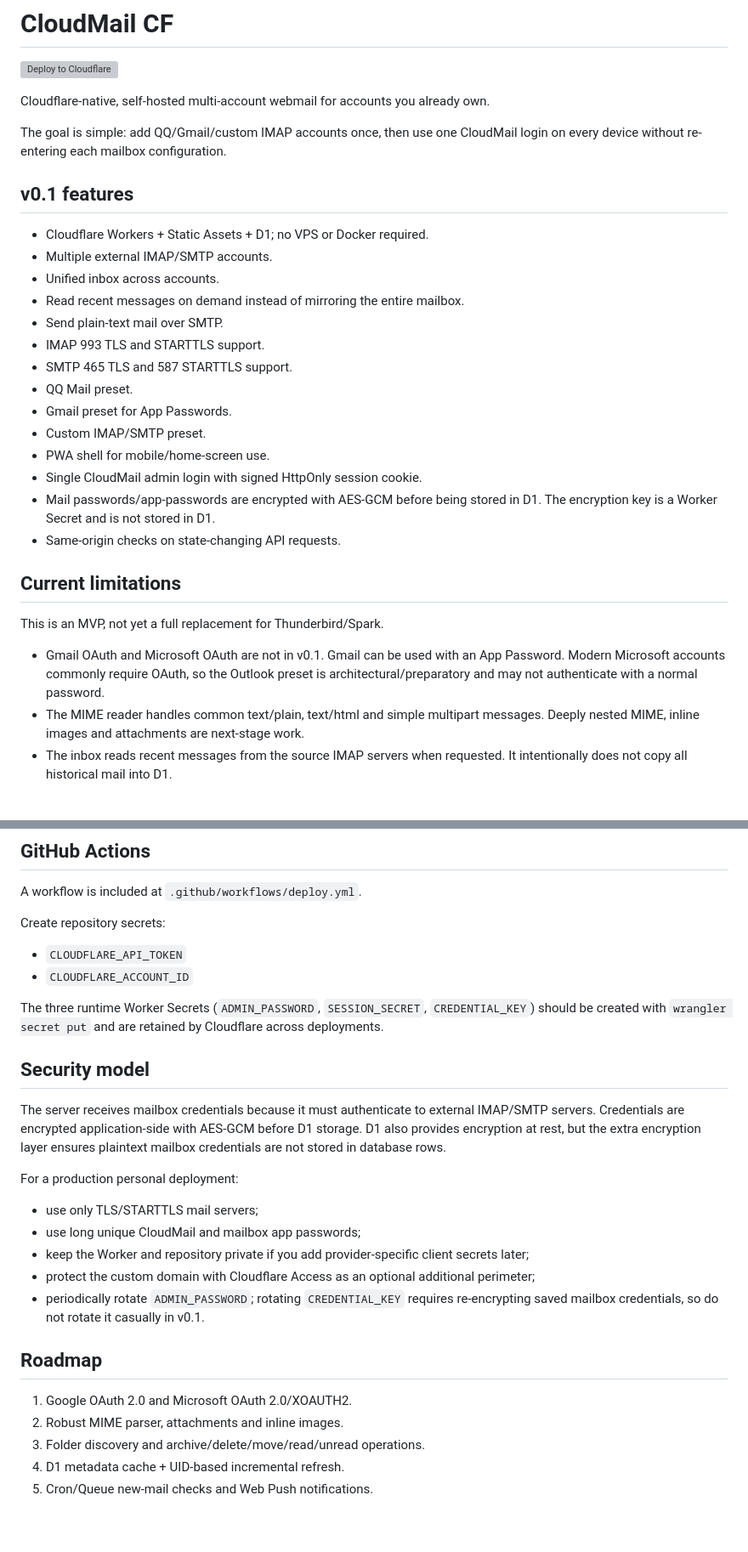
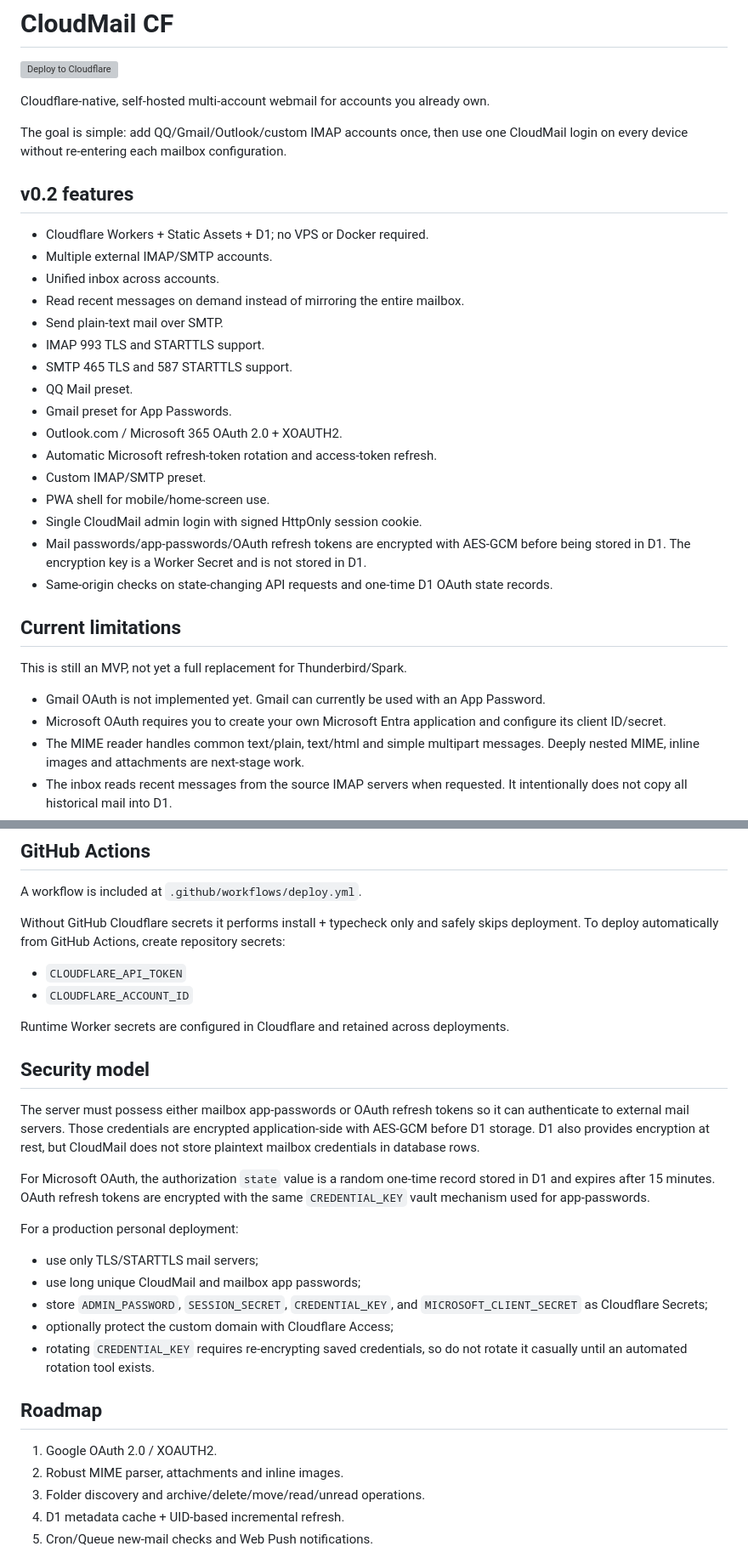
Before and after one commit to oopb/CloudMailCF, a Markdown page: README.md, 2 parts joined by grey strips. Shown at 85% size. Rendered like a GitHub page; blank space fills up the shorter version; grey boxes are pictures that could not be loaded.

```diff
--- a/README.md
+++ b/README.md
@@ -4,9 +4,9 @@
 
 Cloudflare-native, self-hosted multi-account webmail for accounts you already own.
 
-The goal is simple: add QQ/Gmail/custom IMAP accounts once, then use one CloudMail login on every device without re-entering each mailbox configuration.
+The goal is simple: add QQ/Gmail/Outlook/custom IMAP accounts once, then use one CloudMail login on every device without re-entering each mailbox configuration.
 
-## v0.1 features
+## v0.2 features
 
 - Cloudflare Workers + Static Assets + D1; no VPS or Docker required.
 - Multiple external IMAP/SMTP accounts.
@@ -17,17 +17,20 @@ The goal is simple: add QQ/Gmail/custom IMAP accounts once, then use one CloudMa
 - SMTP 465 TLS and 587 STARTTLS support.
 - QQ Mail preset.
 - Gmail preset for App Passwords.
+- Outlook.com / Microsoft 365 OAuth 2.0 + XOAUTH2.
+- Automatic Microsoft refresh-token rotation and access-token refresh.
 - Custom IMAP/SMTP preset.
 - PWA shell for mobile/home-screen use.
 - Single CloudMail admin login with signed HttpOnly session cookie.
-- Mail passwords/app-passwords are encrypted with AES-GCM before being stored in D1. The encryption key is a Worker Secret and is not stored in D1.
-- Same-origin checks on state-changing API requests.
+- Mail passwords/app-passwords/OAuth refresh tokens are encrypted with AES-GCM before being stored in D1. The encryption key is a Worker Secret and is not stored in D1.
+- Same-origin checks on state-changing API requests and one-time D1 OAuth state records.
 
 ## Current limitations
 
-This is an MVP, not yet a full replacement for Thunderbird/Spark.
+This is still an MVP, not yet a full replacement for Thunderbird/Spark.
 
-- Gmail OAuth and Microsoft OAuth are not in v0.1. Gmail can be used with an App Password. Modern Microsoft accounts commonly require OAuth, so the Outlook preset is architectural/preparatory and may not authenticate with a normal password.
+- Gmail OAuth is not implemented yet. Gmail can currently be used with an App Password.
+- Microsoft OAuth requires you to create your own Microsoft Entra application and configure its client ID/secret.
 - The MIME reader handles common text/plain, text/html and simple multipart messages. Deeply nested MIME, inline images and attachments are next-stage work.
 - The inbox reads recent messages from the source IMAP servers when requested. It intentionally does not copy all historical mail into D1.
 - Folders, archive/delete/move, flags synchronization, search, threads, push notifications and background polling are not implemented yet.
@@ -145,28 +213,30 @@ OAuth is planned so an App Password will not be required in a later version.
 
 A workflow is included at `.github/workflows/deploy.yml`.
 
-Create repository secrets:
+Without GitHub Cloudflare secrets it performs install + typecheck only and safely skips deployment. To deploy automatically from GitHub Actions, create repository secrets:
 
 - `CLOUDFLARE_API_TOKEN`
 - `CLOUDFLARE_ACCOUNT_ID`
 
-The three runtime Worker Secrets (`ADMIN_PASSWORD`, `SESSION_SECRET`, `CREDENTIAL_KEY`) should be created with `wrangler secret put` and are retained by Cloudflare across deployments.
+Runtime Worker secrets are configured in Cloudflare and retained across deployments.
 
 ## Security model
 
-The server receives mailbox credentials because it must authenticate to external IMAP/SMTP servers. Credentials are encrypted application-side with AES-GCM before D1 storage. D1 also provides encryption at rest, but the extra encryption layer ensures plaintext mailbox credentials are not stored in database rows.
+The server must possess either mailbox app-passwords or OAuth refresh tokens so it can authenticate to external mail servers. Those credentials are encrypted application-side with AES-GCM before D1 storage. D1 also provides encryption at rest, but CloudMail does not store plaintext mailbox credentials in database rows.
+
+For Microsoft OAuth, the authorization `state` value is a random one-time record stored in D1 and expires after 15 minutes. OAuth refresh tokens are encrypted with the same `CREDENTIAL_KEY` vault mechanism used for app-passwords.
 
 For a production personal deployment:
 
 - use only TLS/STARTTLS mail servers;
 - use long unique CloudMail and mailbox app passwords;
-- keep the Worker and repository private if you add provider-specific client secrets later;
-- protect the custom domain with Cloudflare Access as an optional additional perimeter;
-- periodically rotate `ADMIN_PASSWORD`; rotating `CREDENTIAL_KEY` requires re-encrypting saved mailbox credentials, so do not rotate it casually in v0.1.
+- store `ADMIN_PASSWORD`, `SESSION_SECRET`, `CREDENTIAL_KEY`, and `MICROSOFT_CLIENT_SECRET` as Cloudflare Secrets;
+- optionally protect the custom domain with Cloudflare Access;
+- rotating `CREDENTIAL_KEY` requires re-encrypting saved credentials, so do not rotate it casually until an automated rotation tool exists.
 
 ## Roadmap
 
-1. Google OAuth 2.0 and Microsoft OAuth 2.0/XOAUTH2.
+1. Google OAuth 2.0 / XOAUTH2.
 2. Robust MIME parser, attachments and inline images.
 3. Folder discovery and archive/delete/move/read/unread operations.
 4. D1 metadata cache + UID-based incremental refresh.
```
Also changed, not shown: other parts of README.md (+112 -47 lines).
